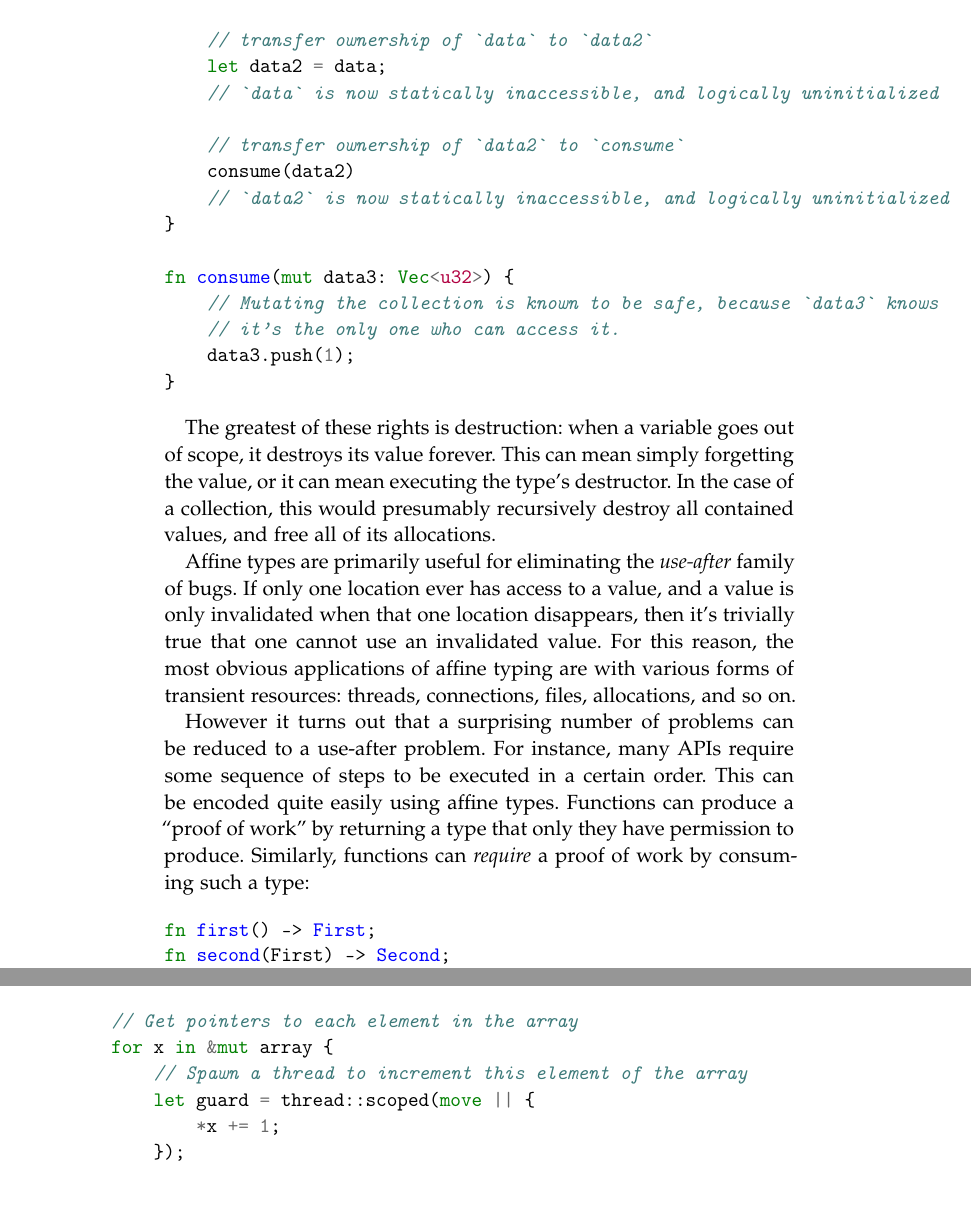
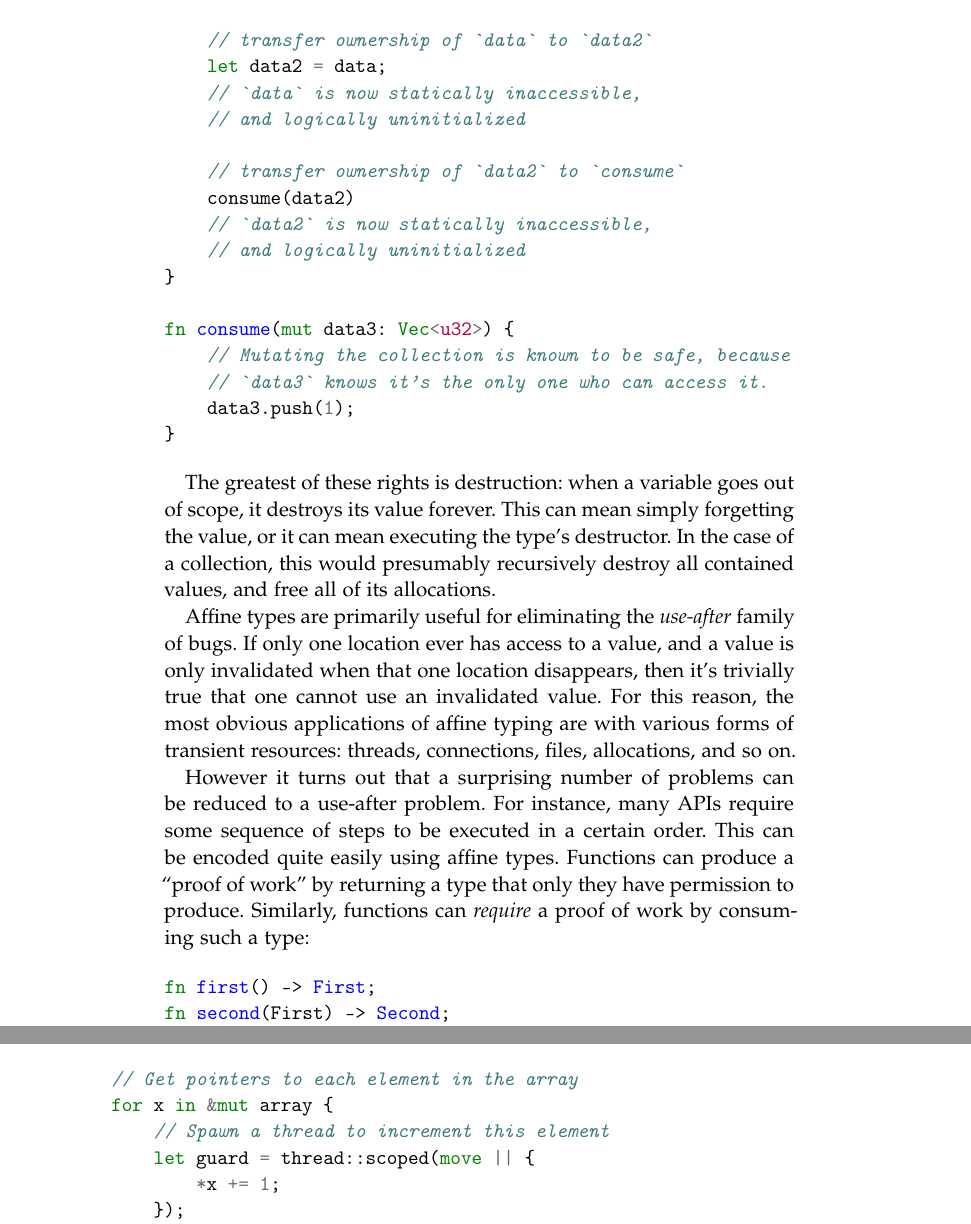
Before and after one commit to Gankra/thesis, a LaTeX thesis (thesis.tex, which reads chapters/intro.tex, chapters/limits.tex, chapters/rust.tex): two parts of pages 26 and 57 of 73, joined at a grey line, cut so that both start at the same text, the shorter picture padded with empty space. Compiled offline with pdfLaTeX; a missing font is replaced by an installed copy or a similar font; an older LaTeX class or package is replaced by its successor.

Commit message:
so many hboxes

```diff
--- a/chapters/intro.tex
+++ b/chapters/intro.tex
@@ -93,7 +93,7 @@ fn main() {
 
         // Get pointers to each element in the array
         for x in &mut array {
-            // Spawn a thread to increment this element of the array
+            // Spawn a thread to increment this element
             scope.spawn(move || {
                 *x += 1;
             });
--- a/chapters/limits.tex
+++ b/chapters/limits.tex
@@ -313,15 +313,15 @@ fn main() {
 
         // Get pointers to each element in the array
         for x in &mut array {
-            // Spawn a thread to increment this element of the array
+            // Spawn a thread to increment this element
             let guard = thread::scoped(move || {
                 *x += 1;
             });
             guards.push(guard);
         }
 
-        // guards go out of scope here, so we block on all the child
-        // threads joining.
+        // guards go out of scope here, so we block
+        // on all the child threads joining.
     }
 
     // Array is now done being modified, and safe to read
--- a/chapters/rust.tex
+++ b/chapters/rust.tex
@@ -52,16 +52,18 @@ fn main() {
 
     // transfer ownership of `data` to `data2`
     let data2 = data;
-    // `data` is now statically inaccessible, and logically uninitialized
+    // `data` is now statically inaccessible,
+    // and logically uninitialized
 
     // transfer ownership of `data2` to `consume`
     consume(data2)
-    // `data2` is now statically inaccessible, and logically uninitialized
+    // `data2` is now statically inaccessible,
+    // and logically uninitialized
 }
 
 fn consume(mut data3: Vec<u32>) {
-    // Mutating the collection is known to be safe, because `data3` knows
-    // it's the only one who can access it.
+    // Mutating the collection is known to be safe, because
+    // `data3` knows it's the only one who can access it.
     data3.push(1);
 }
 \end{minted}
```
Also changed, not shown: chapters/design.tex (+5 -3 lines), chapters/problems.tex (+2 -1 lines), thesis.pdf, chapters/rust.tex (8 more changed lines).
